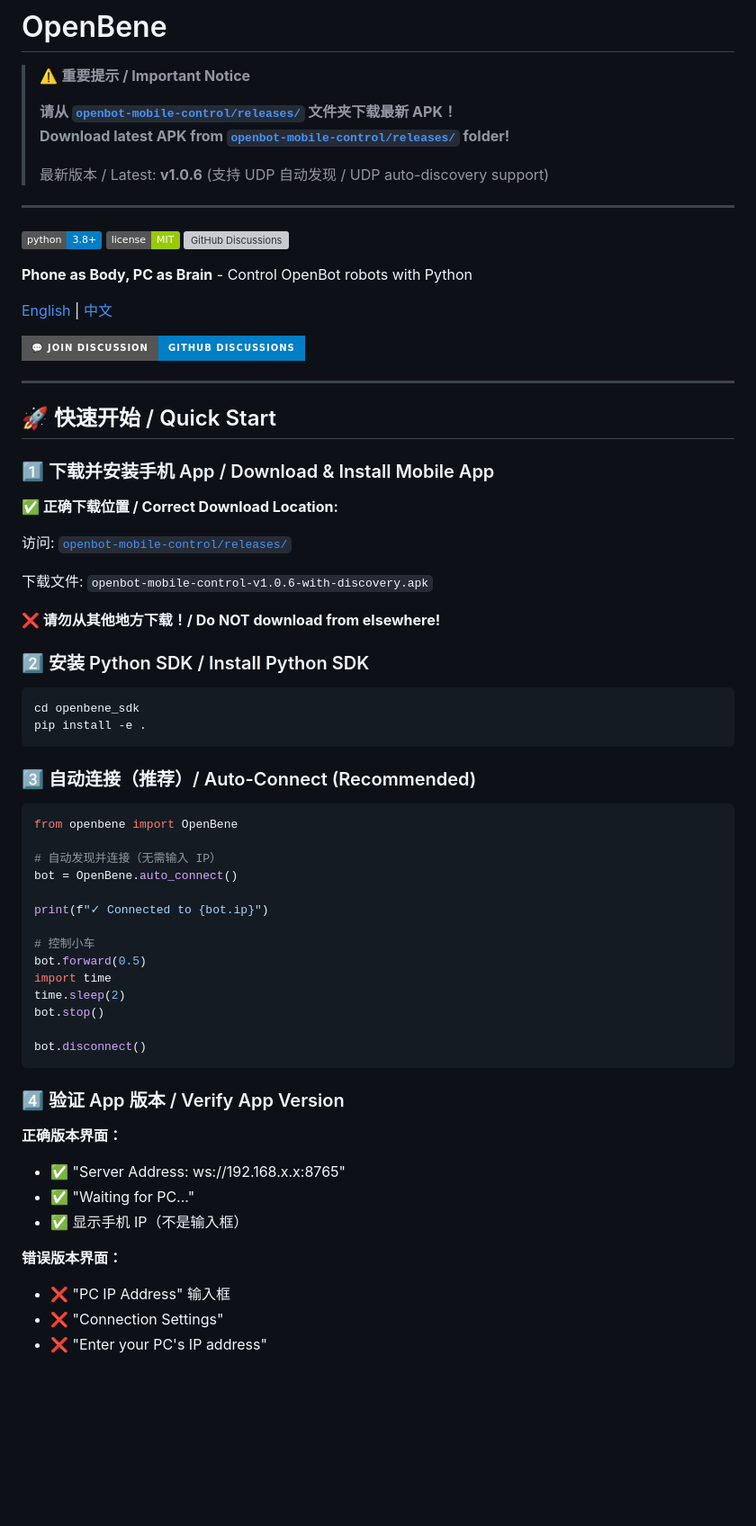
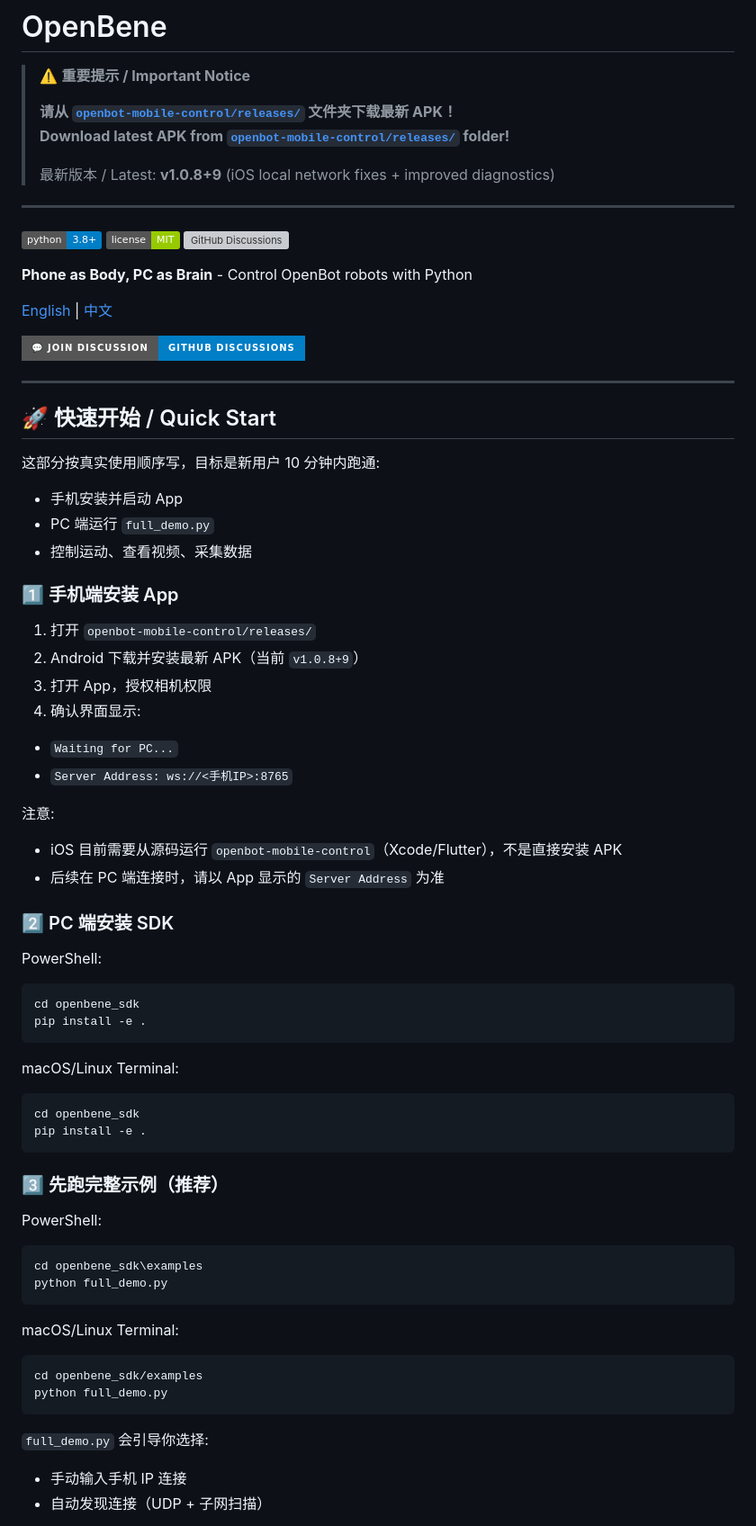
Before and after one commit to HeyBene/OpenBene, a Markdown page: README.md, the part around one of its changes. Shown at 90% size. GitHub-like rendering; badges without logos; blank space fills up the shorter version; grey boxes are pictures that could not be loaded.

Commit message:
docs: rewrite user workflow for app install, PC terminal usage, control, video, and data collection

````diff
--- a/README.md
+++ b/README.md
@@ -5,7 +5,7 @@
 > **请从 [`openbot-mobile-control/releases/`](openbot-mobile-control/releases/) 文件夹下载最新 APK！**
 > **Download latest APK from [`openbot-mobile-control/releases/`](openbot-mobile-control/releases/) folder!**
 >
-> 最新版本 / Latest: **v1.0.6** (支持 UDP 自动发现 / UDP auto-discovery support)
+> 最新版本 / Latest: **v1.0.8+9** (iOS local network fixes + improved diagnostics)
 
 ---
 
@@ -23,51 +23,57 @@
 
 ## 🚀 快速开始 / Quick Start
 
-### 1️⃣ 下载并安装手机 App / Download & Install Mobile App
+这部分按真实使用顺序写，目标是新用户 10 分钟内跑通:
+- 手机安装并启动 App
+- PC 端运行 `full_demo.py`
+- 控制运动、查看视频、采集数据
 
-**✅ 正确下载位置 / Correct Download Location:**
+### 1️⃣ 手机端安装 App
 
-访问: [`openbot-mobile-control/releases/`](openbot-mobile-control/releases/)
+1. 打开 `openbot-mobile-control/releases/`
+2. Android 下载并安装最新 APK（当前 `v1.0.8+9`）
+3. 打开 App，授权相机权限
+4. 确认界面显示:
+- `Waiting for PC...`
+- `Server Address: ws://<手机IP>:8765`
 
-下载文件: `openbot-mobile-control-v1.0.6-with-discovery.apk`
+注意:
+- iOS 目前需要从源码运行 `openbot-mobile-control`（Xcode/Flutter），不是直接安装 APK
+- 后续在 PC 端连接时，请以 App 显示的 `Server Address` 为准
 
-**❌ 请勿从其他地方下载！/ Do NOT download from elsewhere!**
+### 2️⃣ PC 端安装 SDK
 
-### 2️⃣ 安装 Python SDK / Install Python SDK
+PowerShell:
+
+```powershell
+cd openbene_sdk
+pip install -e .
+```
+
+macOS/Linux Terminal:
 
 ```bash
 cd openbene_sdk
 pip install -e .
 ```
 
-### 3️⃣ 自动连接（推荐）/ Auto-Connect (Recommended)
+### 3️⃣ 先跑完整示例（推荐）
 
-```python
-from openbene import OpenBene
+PowerShell:
 
-# 自动发现并连接（无需输入 IP）
-bot = OpenBene.auto_connect()
-
-print(f"✓ Connected to {bot.ip}")
-
-# 控制小车
-bot.forward(0.5)
-import time
-time.sleep(2)
-bot.stop()
-
-bot.disconnect()
+```powershell
+cd openbene_sdk\examples
+python full_demo.py
 ```
 
-### 4️⃣ 验证 App 版本 / Verify App Version
+macOS/Linux Terminal:
 
-**正确版本界面：**
-- ✅ "Server Address: ws://192.168.x.x:8765"
-- ✅ "Waiting for PC..."
-- ✅ 显示手机 IP（不是输入框）
+```bash
+cd openbene_sdk/examples
+python full_demo.py
+```
 
-**错误版本界面：**
-- ❌ "PC IP Address" 输入框
-- ❌ "Connection Settings"
-- ❌ "Enter your PC's IP address"
+`full_demo.py` 会引导你选择:
+- 手动输入手机 IP 连接
+- 自动发现连接（UDP + 子网扫描）
 
````
Also changed, not shown: other parts of README.md (+77 -2 lines), openbene_sdk/README.md (+48 -53 lines), openbot-mobile-control/README.md (+59 -22 lines).
